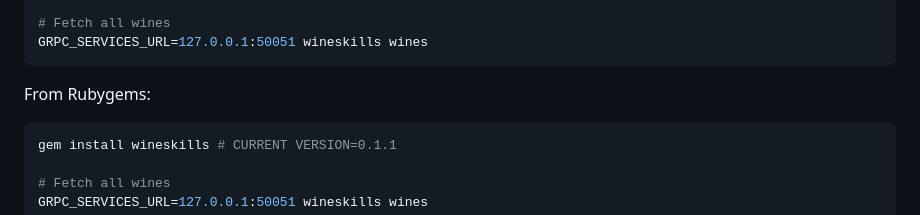
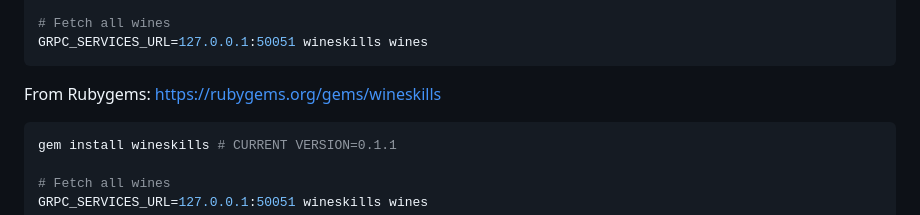
Before and after one commit to wineskills/platform, a Markdown page: README.md, the part around the change. Rendered like a GitHub page.

````diff
--- a/README.md
+++ b/README.md
@@ -91,7 +91,7 @@ gem install wineskills-0.1.0.gem
 GRPC_SERVICES_URL=127.0.0.1:50051 wineskills wines
 ```
 
-From Rubygems:
+From Rubygems: https://rubygems.org/gems/wineskills
 ```bash
 gem install wineskills # CURRENT VERSION=0.1.1
 
````
